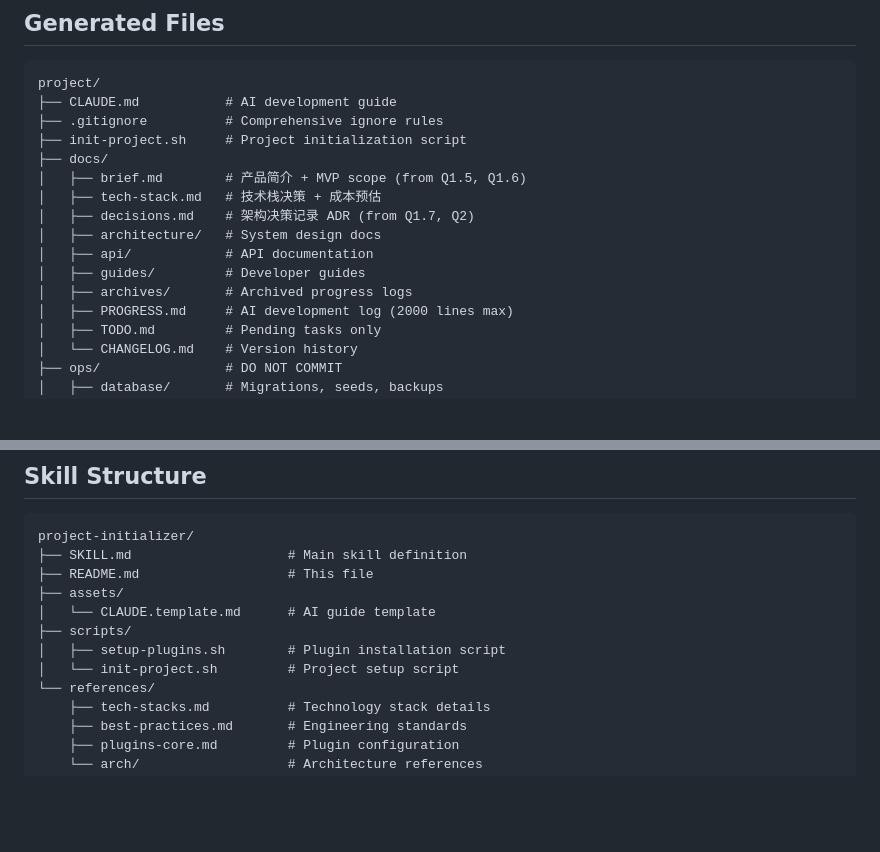
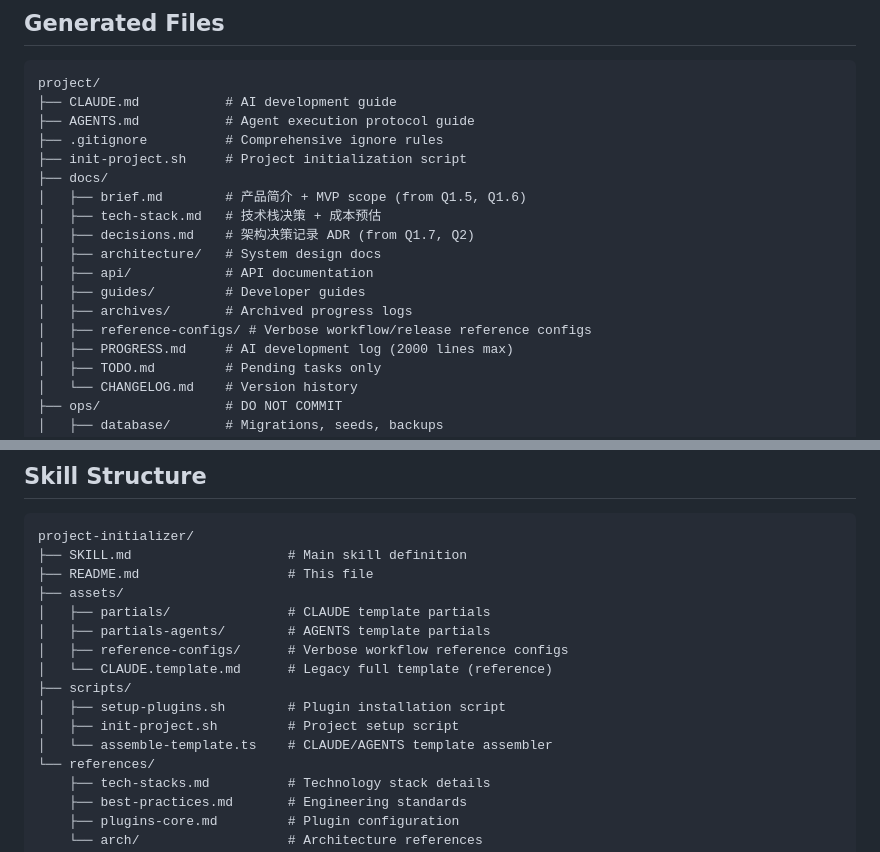
Before and after one commit to Ancienttwo/project-starter-skill, a Markdown page: project-initializer/README.md, 2 parts joined by grey strips. Rendered like a GitHub page; blank space fills up the shorter version.

````diff
--- a/project-initializer/README.md
+++ b/project-initializer/README.md
@@ -40,6 +40,7 @@
 ```
 project/
 ├── CLAUDE.md           # AI development guide
+├── AGENTS.md           # Agent execution protocol guide
 ├── .gitignore          # Comprehensive ignore rules
 ├── init-project.sh     # Project initialization script
 ├── docs/
@@ -50,6 +51,7 @@ project/
 │   ├── api/            # API documentation
 │   ├── guides/         # Developer guides
 │   ├── archives/       # Archived progress logs
+│   ├── reference-configs/ # Verbose workflow/release reference configs
 │   ├── PROGRESS.md     # AI development log (2000 lines max)
 │   ├── TODO.md         # Pending tasks only
 │   └── CHANGELOG.md    # Version history
@@ -106,10 +108,14 @@ project-initializer/
 ├── SKILL.md                    # Main skill definition
 ├── README.md                   # This file
 ├── assets/
-│   └── CLAUDE.template.md      # AI guide template
+│   ├── partials/               # CLAUDE template partials
+│   ├── partials-agents/        # AGENTS template partials
+│   ├── reference-configs/      # Verbose workflow reference configs
+│   └── CLAUDE.template.md      # Legacy full template (reference)
 ├── scripts/
 │   ├── setup-plugins.sh        # Plugin installation script
-│   └── init-project.sh         # Project setup script
+│   ├── init-project.sh         # Project setup script
+│   └── assemble-template.ts    # CLAUDE/AGENTS template assembler
 └── references/
     ├── tech-stacks.md          # Technology stack details
     ├── best-practices.md       # Engineering standards
````
Also changed, not shown: project-initializer/SKILL.md (+24 -6 lines).
